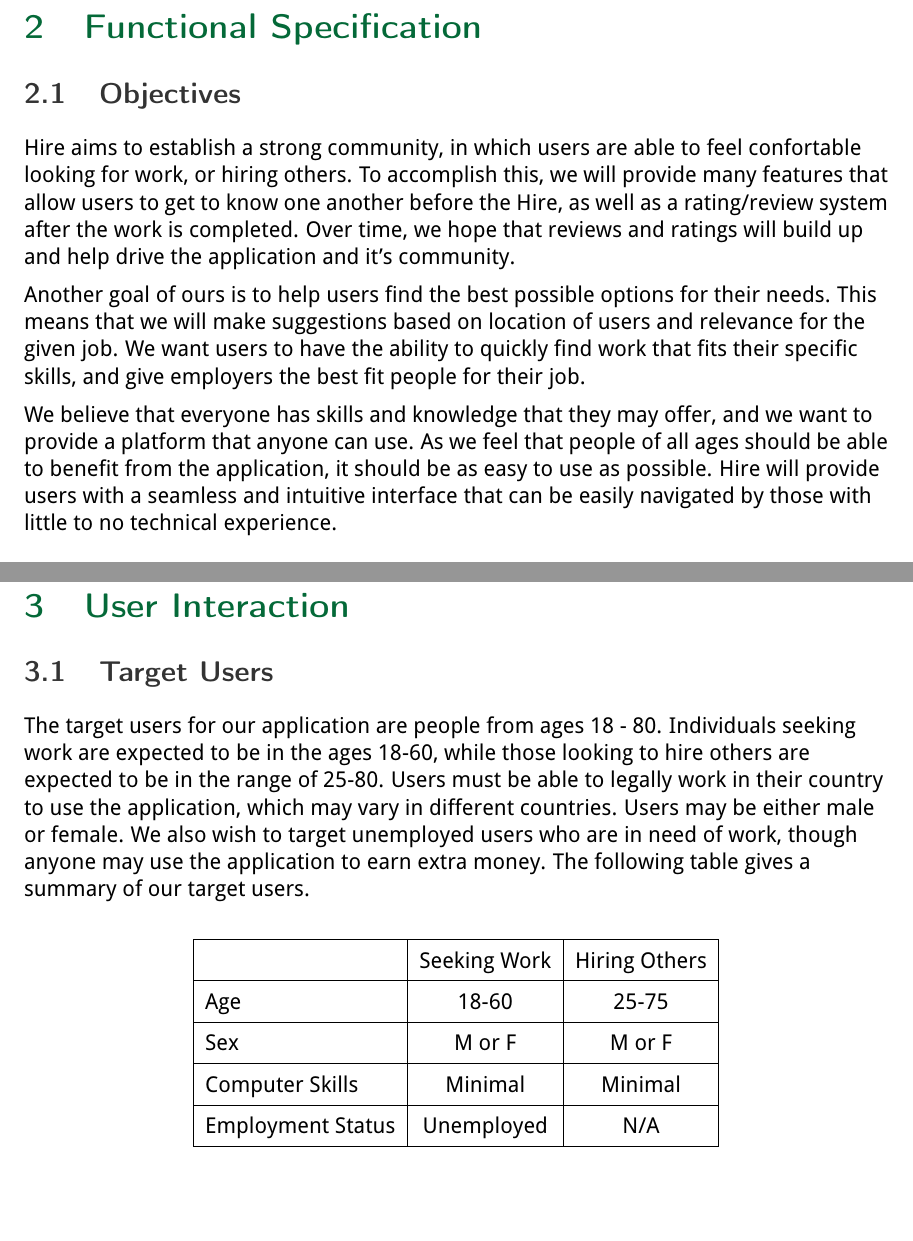
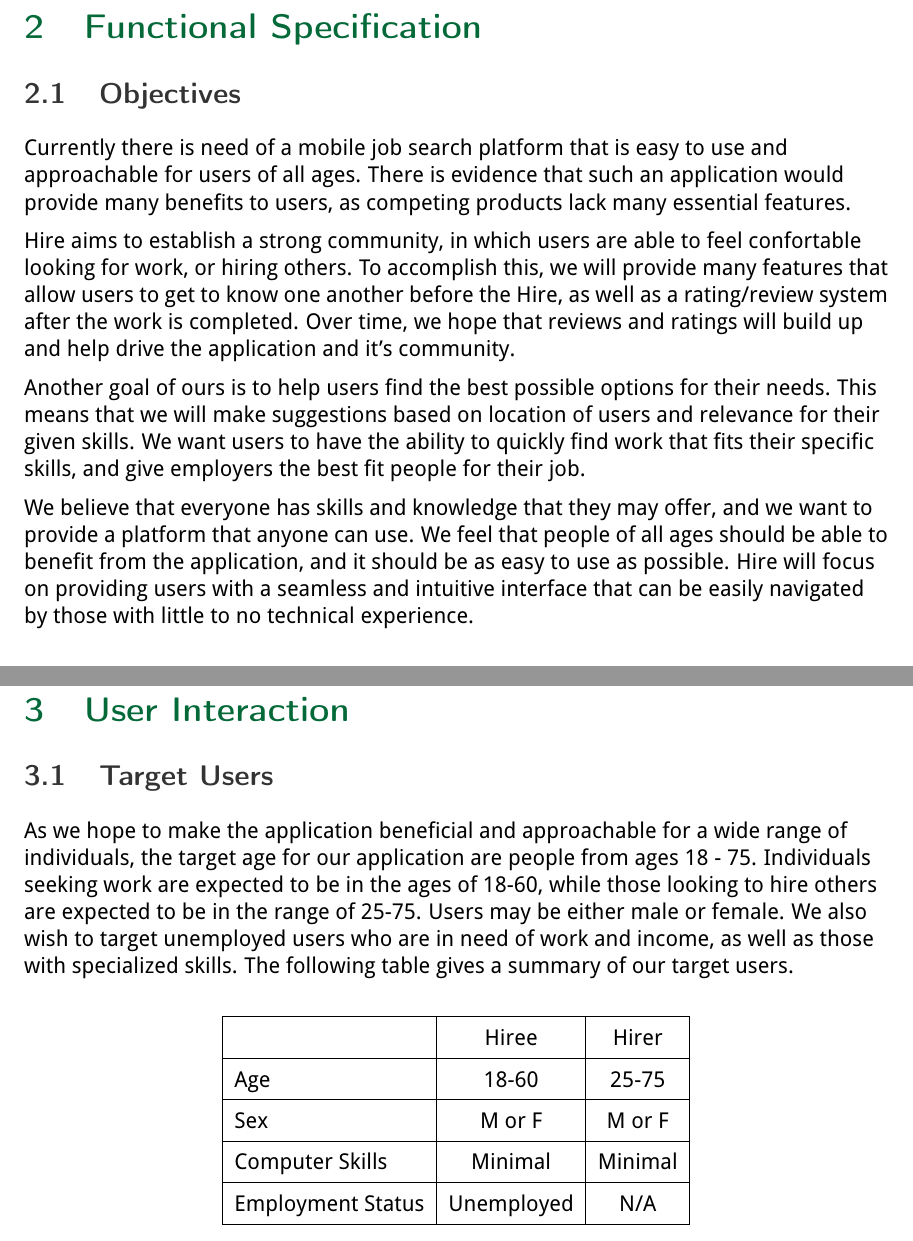
Before and after one commit to JakeCooper/Hire, a LaTeX paper (S1/S1-Hire.tex): two parts of pages 5 and 6 of 10, joined at a grey line, cut so that both start at the same text, the shorter picture padded with empty space. Compiled offline with pdfLaTeX.

Commit message:
add target users, objectives, unfinished summary

```diff
--- a/S1/S1-Hire.tex
+++ b/S1/S1-Hire.tex
@@ -192,12 +192,13 @@
 
 \subsection{Objectives}
 
-% TODO: Objectives (Jonah)
+Currently there is need of a mobile job search platform that is easy to use and approachable for users of all ages. There is evidence that such an application would provide many benefits to users, as competing products lack many essential features.
+
 Hire aims to establish a strong community, in which users are able to feel confortable looking for work, or hiring others. To accomplish this, we will provide many features that allow users to get to know one another before the Hire, as well as a rating/review system after the work is completed. Over time, we hope that reviews and ratings will build up and help drive the application and it's community.
 
-Another goal of ours is to help users find the best possible options for their needs. This means that we will make suggestions based on location of users and relevance for the given job. We want users to have the ability to quickly find work that fits their specific skills, and give employers the best fit people for their job.
+Another goal of ours is to help users find the best possible options for their needs. This means that we will make suggestions based on location of users and relevance for their given skills. We want users to have the ability to quickly find work that fits their specific skills, and give employers the best fit people for their job.
 
-We believe that everyone has skills and knowledge that they may offer, and we want to provide a platform that anyone can use. As we feel that people of all ages should be able to benefit from the application, it should be as easy to use as possible. Hire will provide users with a seamless and intuitive interface that can be easily navigated by those with little to no technical experience.
+We believe that everyone has skills and knowledge that they may offer, and we want to provide a platform that anyone can use. We feel that people of all ages should be able to benefit from the application, and it should be as easy to use as possible. Hire will focus on providing users with a seamless and intuitive interface that can be easily navigated by those with little to no technical experience.
 
 \subsection{Market Position}
 
@@ -243,12 +244,12 @@
 \subsection{Target Users}
 
 % TODO: Target Users (Jonah)
-The target users for our application are people from ages 18 - 80. Individuals seeking work are expected to be in the ages 18-60, while those looking to hire others are expected to be in the range of 25-80. Users must be able to legally work in their country to use the application, which may vary in different countries. Users may be either male or female. We also wish to target unemployed users who are in need of work, though anyone may use the application to earn extra money. The following table gives a summary of our target users.
+As we hope to make the application beneficial and approachable for a wide range of individuals, the target age for our application are people from ages 18 - 75. Individuals seeking work are expected to be in the ages of 18-60, while those looking to hire others are expected to be in the range of 25-75. Users may be either male or female. We also wish to target unemployed users who are in need of work and income, as well as those with  specialized skills. The following table gives a summary of our target users.
 
 \begin{center}
   \begin{tabular}{| l | c | c |}
   \hline
-    & Seeking Work & Hiring Others \\ \hline
+    & Hiree & Hirer \\ \hline
     Age & 18-60 & 25-75 \\ \hline
     Sex & M or F & M or F \\ \hline
     Computer Skills & Minimal & Minimal \\ \hline
```
Also changed, not shown: S1/S1-Hire.tex (6 more changed lines).
